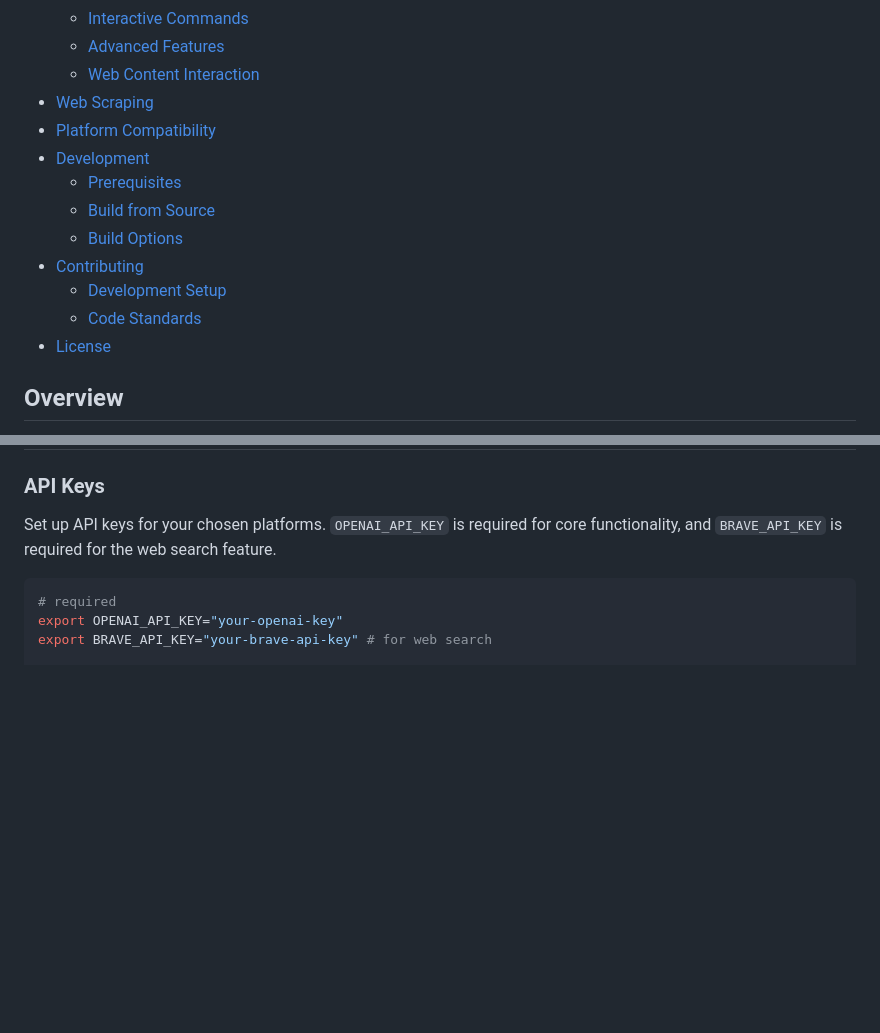
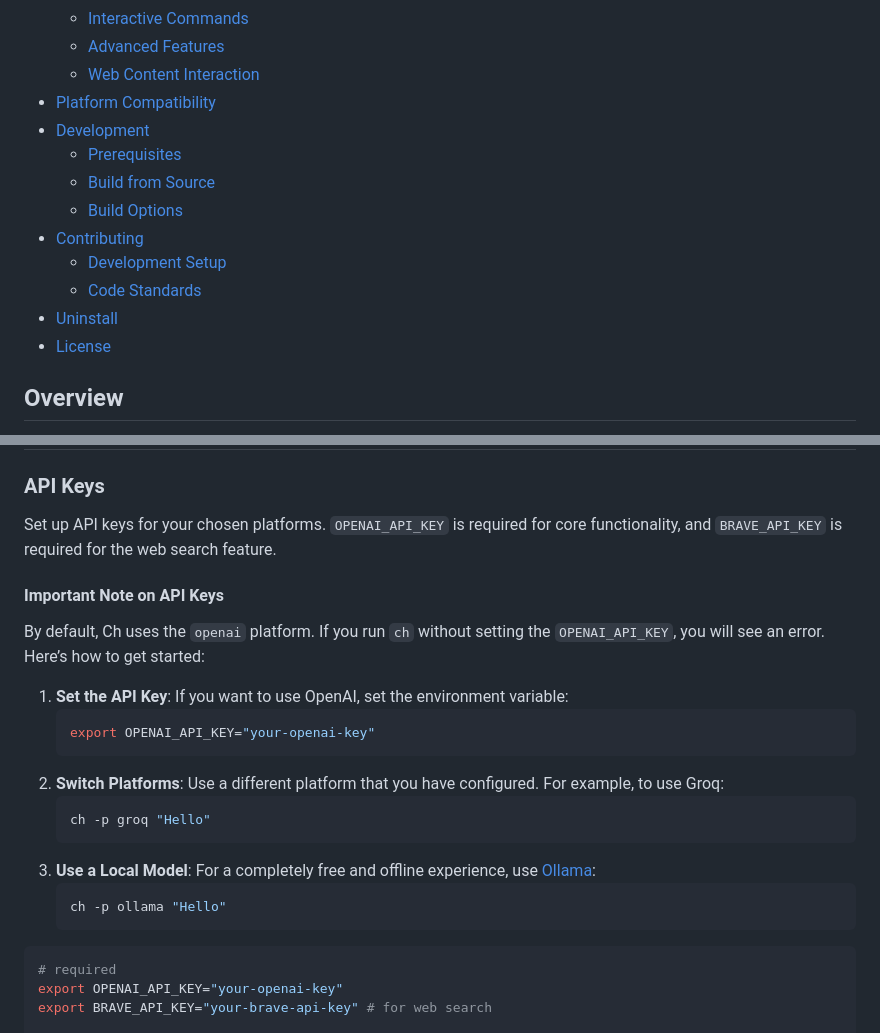
Before and after one commit to MehmetMHY/ch, a Markdown page: README.md, 2 parts joined by grey strips. GitHub-like rendering; blank space fills up the shorter version.

````diff
--- a/README.md
+++ b/README.md
@@ -21,7 +21,6 @@
   - [Interactive Commands](#interactive-commands)
   - [Advanced Features](#advanced-features)
   - [Web Content Interaction](#web-content-interaction)
-- [Web Scraping](#web-scraping)
 - [Platform Compatibility](#platform-compatibility)
 - [Development](#development)
   - [Prerequisites](#prerequisites)
@@ -30,6 +29,7 @@
 - [Contributing](#contributing)
   - [Development Setup](#development-setup)
   - [Code Standards](#code-standards)
+- [Uninstall](#uninstall)
 - [License](#license)
 
 ## Overview
@@ -124,6 +124,23 @@ The installer automatically:
 ### API Keys
 
 Set up API keys for your chosen platforms. `OPENAI_API_KEY` is required for core functionality, and `BRAVE_API_KEY` is required for the web search feature.
+
+#### Important Note on API Keys
+
+By default, Ch uses the `openai` platform. If you run `ch` without setting the `OPENAI_API_KEY`, you will see an error. Here’s how to get started:
+
+1.  **Set the API Key**: If you want to use OpenAI, set the environment variable:
+    ```bash
+    export OPENAI_API_KEY="your-openai-key"
+    ```
+2.  **Switch Platforms**: Use a different platform that you have configured. For example, to use Groq:
+    ```bash
+    ch -p groq "Hello"
+    ```
+3.  **Use a Local Model**: For a completely free and offline experience, use [Ollama](https://ollama.com/):
+    ```bash
+    ch -p ollama "Hello"
+    ```
 
 ```bash
 # required
````
